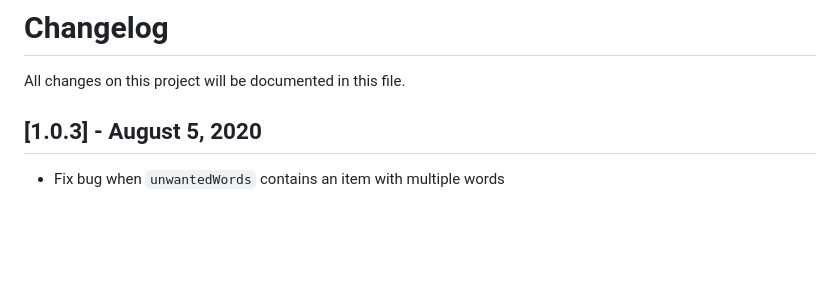
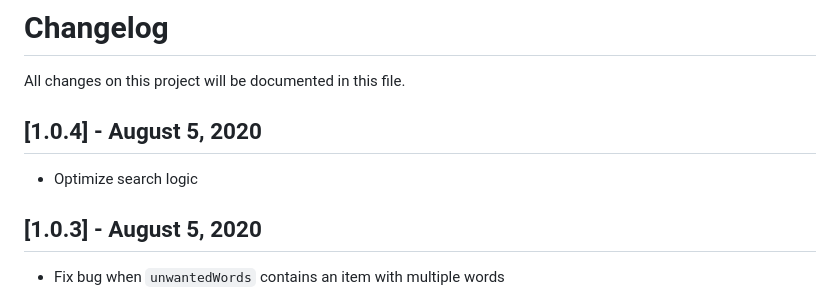
Before and after one commit to darwintantuco/eslint-plugin-detect-bad-words, a Markdown page: CHANGELOG.md, the part around the change. GitHub-like rendering; blank space fills up the shorter version.

Commit message:
Optimize search logic

```diff
--- a/CHANGELOG.md
+++ b/CHANGELOG.md
@@ -1,6 +1,10 @@
 # Changelog
 
 All changes on this project will be documented in this file.
+
+## [1.0.4] - August 5, 2020
+
+- Optimize search logic
 
 ## [1.0.3] - August 5, 2020
 
```
Also changed, not shown: README.md (+2 -0 lines), demo.png (added), 3 other files.
